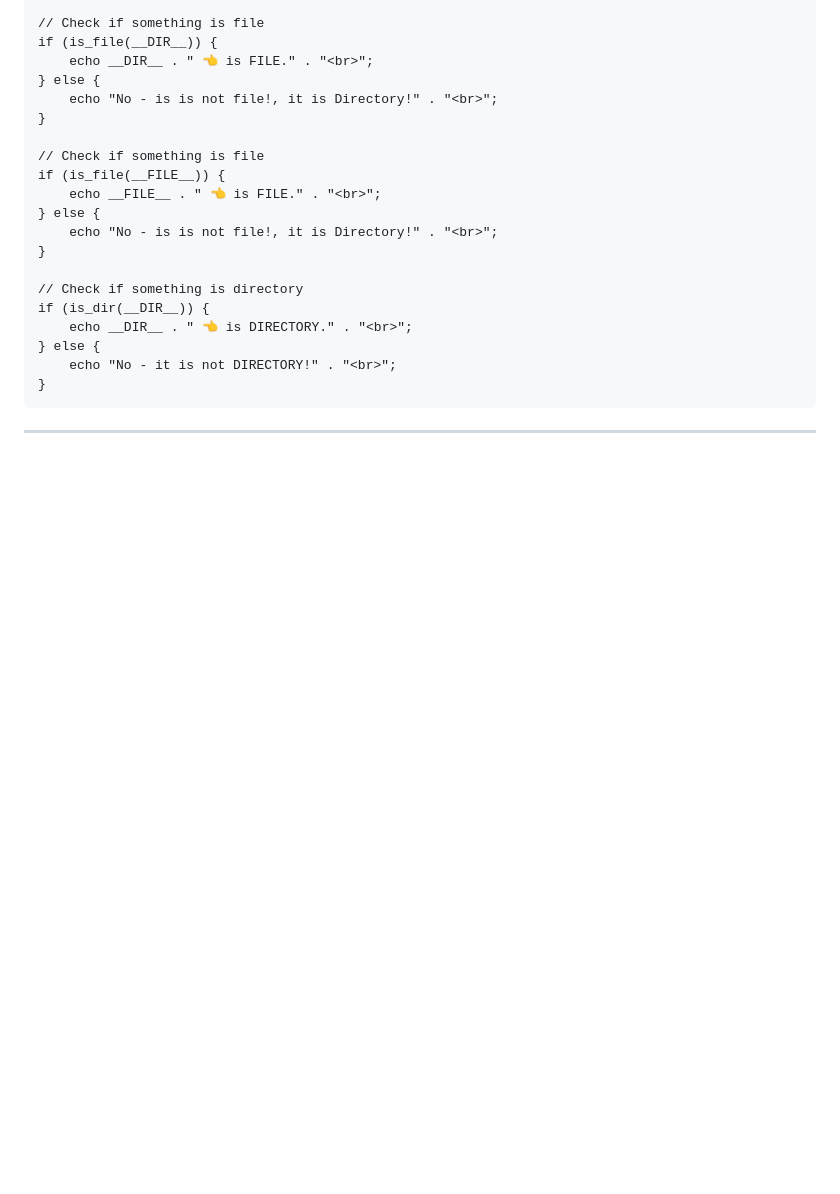
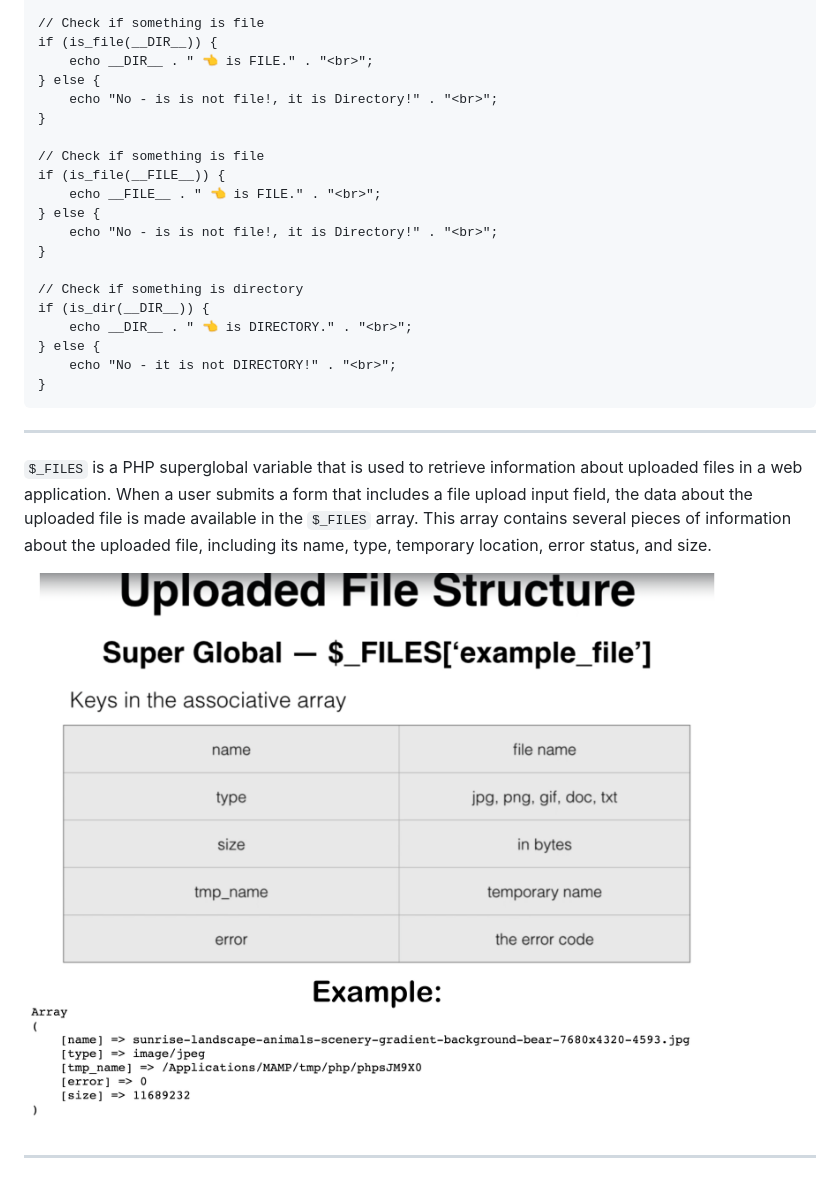
Before and after one commit to pavelFaraday/oop-php-project, a Markdown page: README.md, the part around the change. GitHub-like rendering; pictures changed too: slides/uploaded-file-structure.png (added); blank space fills up the shorter version.

Commit message:
74. Uploaded File Structure

````diff
--- a/README.md
+++ b/README.md
@@ -66,3 +66,9 @@ if (is_dir(__DIR__)) {
 ```
 
 ---
+
+`$_FILES` is a PHP superglobal variable that is used to retrieve information about uploaded files in a web application. When a user submits a form that includes a file upload input field, the data about the uploaded file is made available in the `$_FILES` array. This array contains several pieces of information about the uploaded file, including its name, type, temporary location, error status, and size.
+
+![uploaded file structure](slides/uploaded-file-structure.png)
+
+---
````
Also changed, not shown: 1 other file.
